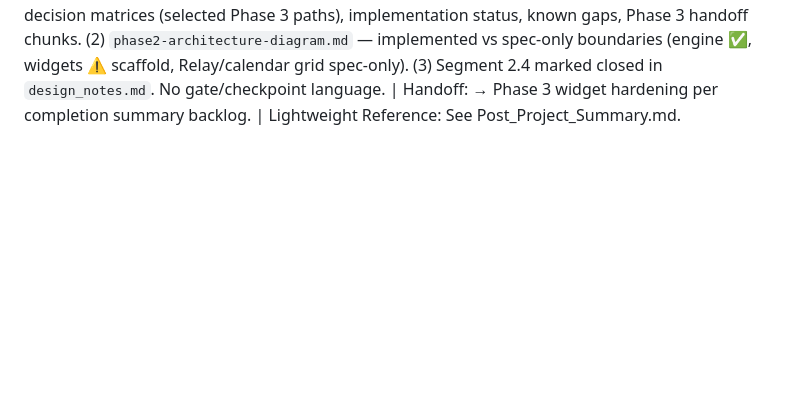
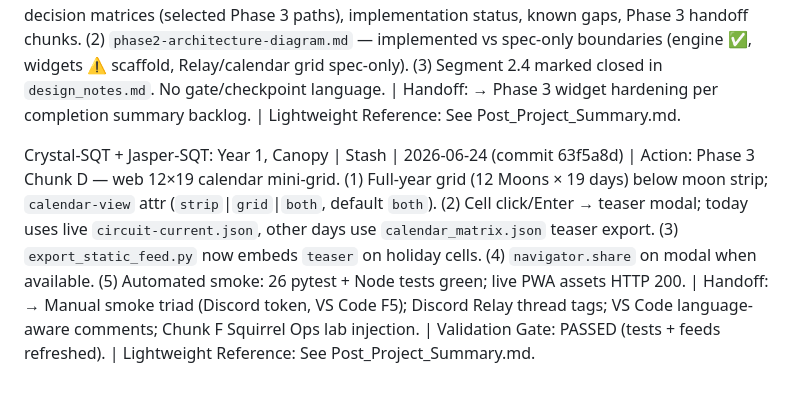
Before and after one commit to Squirrel814/SQT-Exploring-the-Possibilities, a Markdown page: project-logs/SQT-Exploring-the-Possibilities_Project-Update.md, the part around the change. Rendered like a GitHub page; blank space fills up the shorter version.

Commit message:
Log Phase 3 calendar grid chunk; refresh handoff prompt

```diff
--- a/project-logs/SQT-Exploring-the-Possibilities_Project-Update.md
+++ b/project-logs/SQT-Exploring-the-Possibilities_Project-Update.md
@@ -158,3 +158,5 @@ Jasper-SQT: Year 1, Canopy | Stash | 2026-06-24 (commit 365e838) | Action: Phase
 Jasper-SQT: Year 1, Canopy | Stash | 2026-06-24 (infra) | Action: Repo infrastructure. Added `.github/workflows/ci.yml` (pytest on push/PR, Python 3.11 + Node 20); MIT `LICENSE`; pinned `jsonschema` in `requirements-dev.txt`; documented GitHub Pages deploy from `/docs` in README. Status docs synced (README, phase2-schedule, Post_Project_Summary, SESSION_HANDOFF, phased plan). Option B feeds committed in prior hygiene commit. | Handoff: → Enable Pages in GitHub Settings; widget hardening. | Lightweight Reference: See Post_Project_Summary.md.
 
 Jasper-SQT + Crystal-SQT + CyberSQRRL-SQT: Year 1, Canopy | Stash | 2026-06-24 (Phase 2 close-out) | Action: Phase 2 completion package. (1) `phase2-completion-summary.md` — segment table, 2.4 decision matrices (selected Phase 3 paths), implementation status, known gaps, Phase 3 handoff chunks. (2) `phase2-architecture-diagram.md` — implemented vs spec-only boundaries (engine ✅, widgets ⚠️ scaffold, Relay/calendar grid spec-only). (3) Segment 2.4 marked closed in `design_notes.md`. No gate/checkpoint language. | Handoff: → Phase 3 widget hardening per completion summary backlog. | Lightweight Reference: See Post_Project_Summary.md.
+
+Crystal-SQT + Jasper-SQT: Year 1, Canopy | Stash | 2026-06-24 (commit 63f5a8d) | Action: Phase 3 Chunk D — web 12×19 calendar mini-grid. (1) Full-year grid (12 Moons × 19 days) below moon strip; `calendar-view` attr (`strip`|`grid`|`both`, default `both`). (2) Cell click/Enter → teaser modal; today uses live `circuit-current.json`, other days use `calendar_matrix.json` teaser export. (3) `export_static_feed.py` now embeds `teaser` on holiday cells. (4) `navigator.share` on modal when available. (5) Automated smoke: 26 pytest + Node tests green; live PWA assets HTTP 200. | Handoff: → Manual smoke triad (Discord token, VS Code F5); Discord Relay thread tags; VS Code language-aware comments; Chunk F Squirrel Ops lab injection. | Validation Gate: PASSED (tests + feeds refreshed). | Lightweight Reference: See Post_Project_Summary.md.
```
Also changed, not shown: SESSION_HANDOFF_PROMPT.md (+5 -5 lines).
